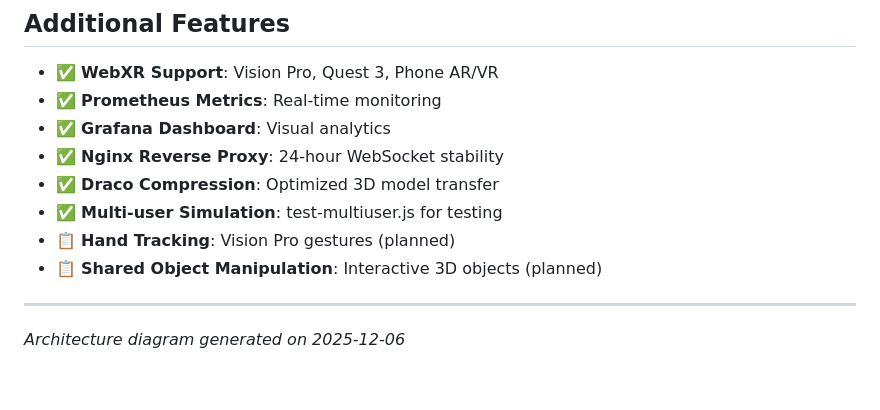
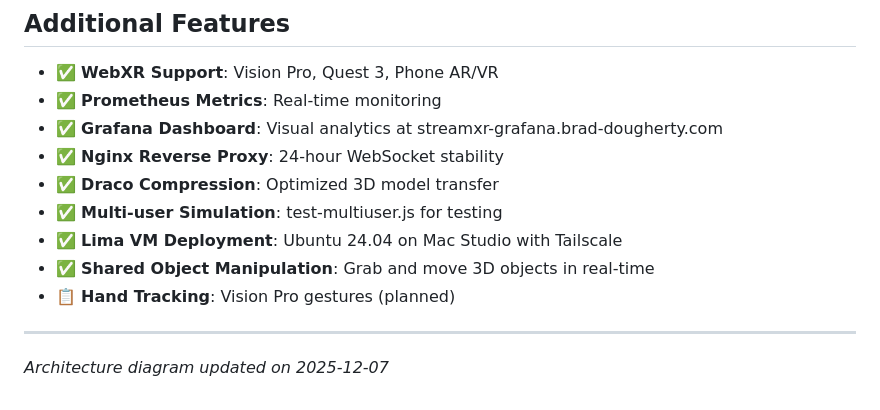
Before and after one commit to potable-anarchy/streamxr, a Markdown page: ARCHITECTURE.md, the part around the change printed below. GitHub-like rendering.

```diff
--- a/ARCHITECTURE.md
+++ b/ARCHITECTURE.md
@@ -302,13 +311,14 @@ graph TB
 
 - ✅ **WebXR Support**: Vision Pro, Quest 3, Phone AR/VR
 - ✅ **Prometheus Metrics**: Real-time monitoring
-- ✅ **Grafana Dashboard**: Visual analytics
+- ✅ **Grafana Dashboard**: Visual analytics at streamxr-grafana.brad-dougherty.com
 - ✅ **Nginx Reverse Proxy**: 24-hour WebSocket stability
 - ✅ **Draco Compression**: Optimized 3D model transfer
 - ✅ **Multi-user Simulation**: test-multiuser.js for testing
+- ✅ **Lima VM Deployment**: Ubuntu 24.04 on Mac Studio with Tailscale
+- ✅ **Shared Object Manipulation**: Grab and move 3D objects in real-time
 - 📋 **Hand Tracking**: Vision Pro gestures (planned)
-- 📋 **Shared Object Manipulation**: Interactive 3D objects (planned)
 
 ---
 
-*Architecture diagram generated on 2025-12-06*
+*Architecture diagram updated on 2025-12-07*
```
Also changed, not shown: other parts of ARCHITECTURE.md (+27 -18 lines), README.md (+66 -25 lines).
